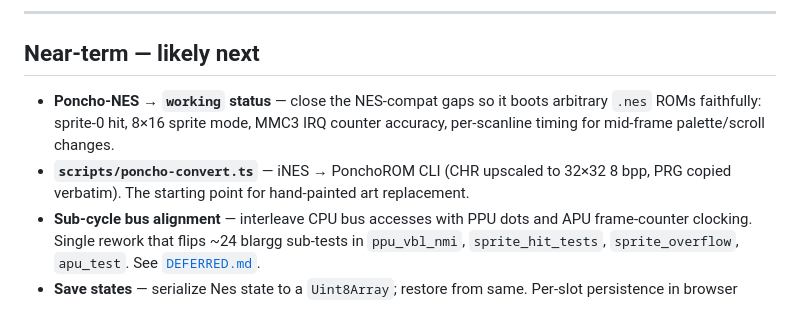
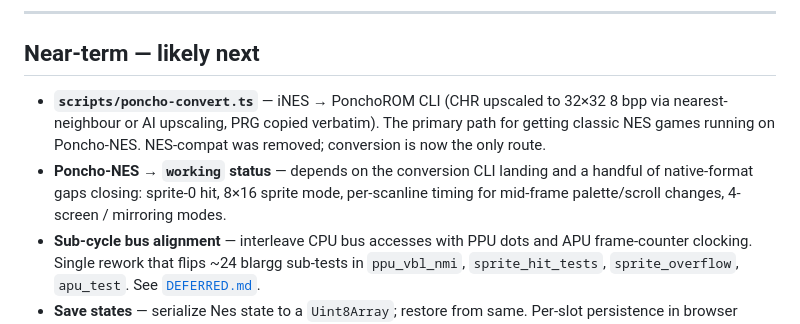
Before and after one commit to DaJungle79/poncho, a Markdown page: ROADMAP.md, the part around the change. GitHub-like rendering.

```diff
--- a/ROADMAP.md
+++ b/ROADMAP.md
@@ -8,8 +8,8 @@ This doc is intentionally informal and freely edited. Order inside each section
 
 ## Near-term — likely next
 
-- **Poncho-NES → `working` status** — close the NES-compat gaps so it boots arbitrary `.nes` ROMs faithfully: sprite-0 hit, 8×16 sprite mode, MMC3 IRQ counter accuracy, per-scanline timing for mid-frame palette/scroll changes.
-- **`scripts/poncho-convert.ts`** — iNES → PonchoROM CLI (CHR upscaled to 32×32 8 bpp, PRG copied verbatim). The starting point for hand-painted art replacement.
+- **`scripts/poncho-convert.ts`** — iNES → PonchoROM CLI (CHR upscaled to 32×32 8 bpp via nearest-neighbour or AI upscaling, PRG copied verbatim). The primary path for getting classic NES games running on Poncho-NES. NES-compat was removed; conversion is now the only route.
+- **Poncho-NES → `working` status** — depends on the conversion CLI landing and a handful of native-format gaps closing: sprite-0 hit, 8×16 sprite mode, per-scanline timing for mid-frame palette/scroll changes, 4-screen / mirroring modes.
 - **Sub-cycle bus alignment** — interleave CPU bus accesses with PPU dots and APU frame-counter clocking. Single rework that flips ~24 blargg sub-tests in `ppu_vbl_nmi`, `sprite_hit_tests`, `sprite_overflow`, `apu_test`. See [`DEFERRED.md`](DEFERRED.md).
 - **Save states** — serialize Nes state to a `Uint8Array`; restore from same. Per-slot persistence in browser storage.
 - **Battery-backed SRAM** — persist `prg-ram` for cartridges with non-volatile save (Zelda, Final Fantasy). Keyed by ROM SHA-1, stored alongside the library.
```
Also changed, not shown: CHANGELOG.md (+7 -2 lines), DEFERRED.md (+10 -6 lines).
